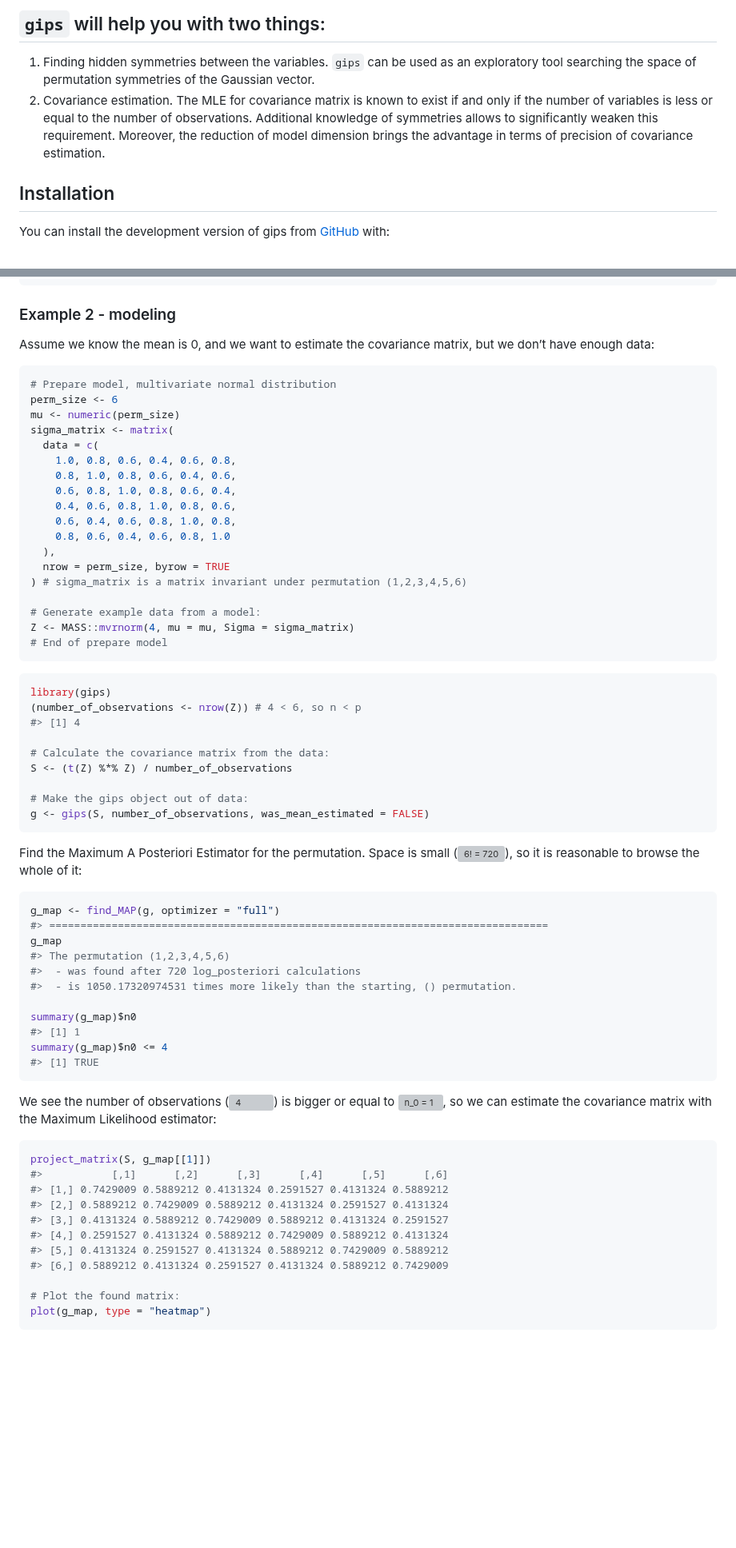
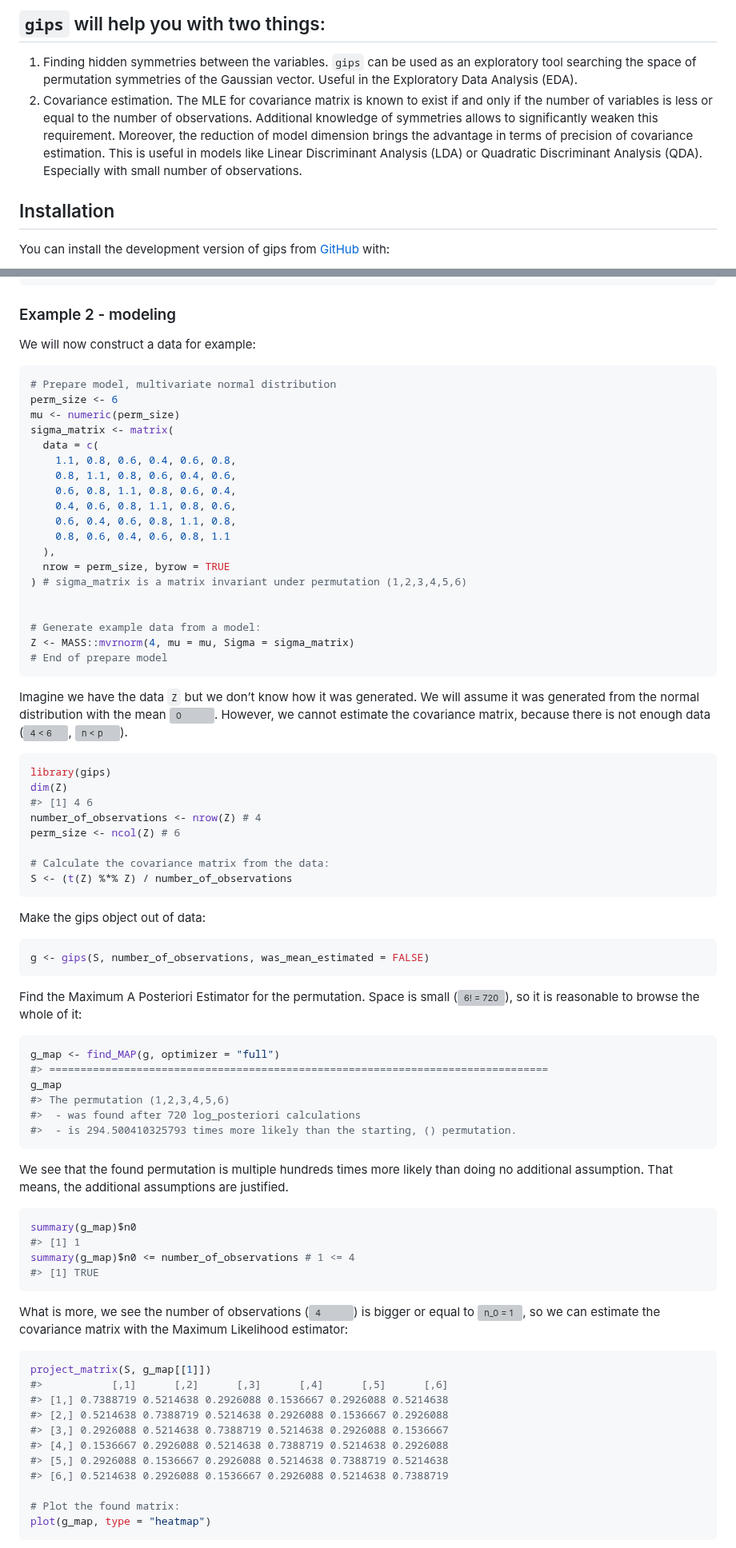
Before and after one commit to PrzeChoj/gips, a Markdown page: README.md, 2 parts joined by grey strips. Shown at 80% size. Drawn GitHub-style; blank space fills up the shorter version; grey boxes are pictures that could not be loaded.

Commit message:
README and vignette gips update

````diff
--- a/README.md
+++ b/README.md
@@ -31,13 +31,16 @@ the estimated posterior probabilities for all cyclic subgroups.
 
 1.  Finding hidden symmetries between the variables. `gips` can be used
     as an exploratory tool searching the space of permutation symmetries
-    of the Gaussian vector.
+    of the Gaussian vector. Useful in the Exploratory Data Analysis
+    (EDA).
 2.  Covariance estimation. The MLE for covariance matrix is known to
     exist if and only if the number of variables is less or equal to the
     number of observations. Additional knowledge of symmetries allows to
     significantly weaken this requirement. Moreover, the reduction of
     model dimension brings the advantage in terms of precision of
-    covariance estimation.
+    covariance estimation. This is useful in models like Linear
+    Discriminant Analysis (LDA) or Quadratic Discriminant Analysis
+    (QDA). Especially with small number of observations.
 
 ## Installation
 
@@ -131,8 +135,7 @@ estimated_covariance <- sqrt_diag %*% project_matrix(S, g_MAP[[1]]) %*% sqrt_dia
 
 ### Example 2 - modeling
 
-Assume we know the mean is 0, and we want to estimate the covariance
-matrix, but we don’t have enough data:
+We will now construct a data for example:
 
 ``` r
 # Prepare model, multivariate normal distribution
@@ -140,30 +143,44 @@ perm_size <- 6
 mu <- numeric(perm_size)
 sigma_matrix <- matrix(
   data = c(
-    1.0, 0.8, 0.6, 0.4, 0.6, 0.8,
-    0.8, 1.0, 0.8, 0.6, 0.4, 0.6,
-    0.6, 0.8, 1.0, 0.8, 0.6, 0.4,
-    0.4, 0.6, 0.8, 1.0, 0.8, 0.6,
-    0.6, 0.4, 0.6, 0.8, 1.0, 0.8,
-    0.8, 0.6, 0.4, 0.6, 0.8, 1.0
+    1.1, 0.8, 0.6, 0.4, 0.6, 0.8,
+    0.8, 1.1, 0.8, 0.6, 0.4, 0.6,
+    0.6, 0.8, 1.1, 0.8, 0.6, 0.4,
+    0.4, 0.6, 0.8, 1.1, 0.8, 0.6,
+    0.6, 0.4, 0.6, 0.8, 1.1, 0.8,
+    0.8, 0.6, 0.4, 0.6, 0.8, 1.1
   ),
   nrow = perm_size, byrow = TRUE
 ) # sigma_matrix is a matrix invariant under permutation (1,2,3,4,5,6)
+
 
 # Generate example data from a model:
 Z <- MASS::mvrnorm(4, mu = mu, Sigma = sigma_matrix)
 # End of prepare model
 ```
 
+Imagine we have the data `Z` but we don’t know how it was generated. We
+will assume it was generated from the normal distribution with the mean
+![0](https://latex.codecogs.com/png.image?%5Cdpi%7B110%7D&space;%5Cbg_white&space;0 "0").
+However, we cannot estimate the covariance matrix, because there is not
+enough data
+(![4 \< 6](https://latex.codecogs.com/png.image?%5Cdpi%7B110%7D&space;%5Cbg_white&space;4%20%3C%206 "4 < 6"),
+![n \< p](https://latex.codecogs.com/png.image?%5Cdpi%7B110%7D&space;%5Cbg_white&space;n%20%3C%20p "n < p")).
+
 ``` r
 library(gips)
-(number_of_observations <- nrow(Z)) # 4 < 6, so n < p
-#> [1] 4
+dim(Z)
+#> [1] 4 6
+number_of_observations <- nrow(Z) # 4
+perm_size <- ncol(Z) # 6
 
 # Calculate the covariance matrix from the data:
 S <- (t(Z) %*% Z) / number_of_observations
+```
 
-# Make the gips object out of data:
+Make the gips object out of data:
+
+``` r
 g <- gips(S, number_of_observations, was_mean_estimated = FALSE)
 ```
 
@@ -178,15 +195,21 @@ g_map <- find_MAP(g, optimizer = "full")
 g_map
 #> The permutation (1,2,3,4,5,6)
 #>  - was found after 720 log_posteriori calculations
-#>  - is 1050.17320974531 times more likely than the starting, () permutation.
+#>  - is 294.500410325793 times more likely than the starting, () permutation.
+```
 
+We see that the found permutation is multiple hundreds times more likely
+than doing no additional assumption. That means, the additional
+assumptions are justified.
+
+``` r
 summary(g_map)$n0
 #> [1] 1
-summary(g_map)$n0 <= 4
+summary(g_map)$n0 <= number_of_observations # 1 <= 4
 #> [1] TRUE
 ```
 
-We see the number of observations
+What is more, we see the number of observations
 (![4](https://latex.codecogs.com/png.image?%5Cdpi%7B110%7D&space;%5Cbg_white&space;4 "4"))
 is bigger or equal to
 ![n_0 = 1](https://latex.codecogs.com/png.image?%5Cdpi%7B110%7D&space;%5Cbg_white&space;n_0%20%3D%201 "n_0 = 1"),
@@ -196,12 +219,12 @@ estimator:
 ``` r
 project_matrix(S, g_map[[1]])
 #>           [,1]      [,2]      [,3]      [,4]      [,5]      [,6]
-#> [1,] 0.7429009 0.5889212 0.4131324 0.2591527 0.4131324 0.5889212
-#> [2,] 0.5889212 0.7429009 0.5889212 0.4131324 0.2591527 0.4131324
-#> [3,] 0.4131324 0.5889212 0.7429009 0.5889212 0.4131324 0.2591527
-#> [4,] 0.2591527 0.4131324 0.5889212 0.7429009 0.5889212 0.4131324
-#> [5,] 0.4131324 0.2591527 0.4131324 0.5889212 0.7429009 0.5889212
-#> [6,] 0.5889212 0.4131324 0.2591527 0.4131324 0.5889212 0.7429009
+#> [1,] 0.7388719 0.5214638 0.2926088 0.1536667 0.2926088 0.5214638
+#> [2,] 0.5214638 0.7388719 0.5214638 0.2926088 0.1536667 0.2926088
+#> [3,] 0.2926088 0.5214638 0.7388719 0.5214638 0.2926088 0.1536667
+#> [4,] 0.1536667 0.2926088 0.5214638 0.7388719 0.5214638 0.2926088
+#> [5,] 0.2926088 0.1536667 0.2926088 0.5214638 0.7388719 0.5214638
+#> [6,] 0.5214638 0.2926088 0.1536667 0.2926088 0.5214638 0.7388719
 
 # Plot the found matrix:
 plot(g_map, type = "heatmap")
````
Also changed, not shown: other parts of README.md (+12 -2 lines), man/figures/README-example_mean_known4-1.png, man/figures/README-example_mean_known6-1.png (added), 3 other files.
